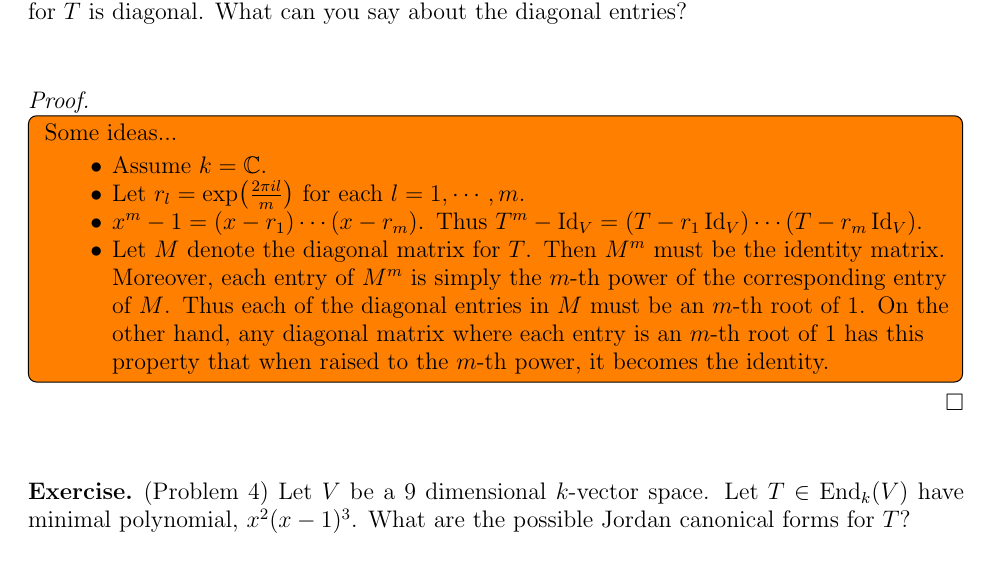
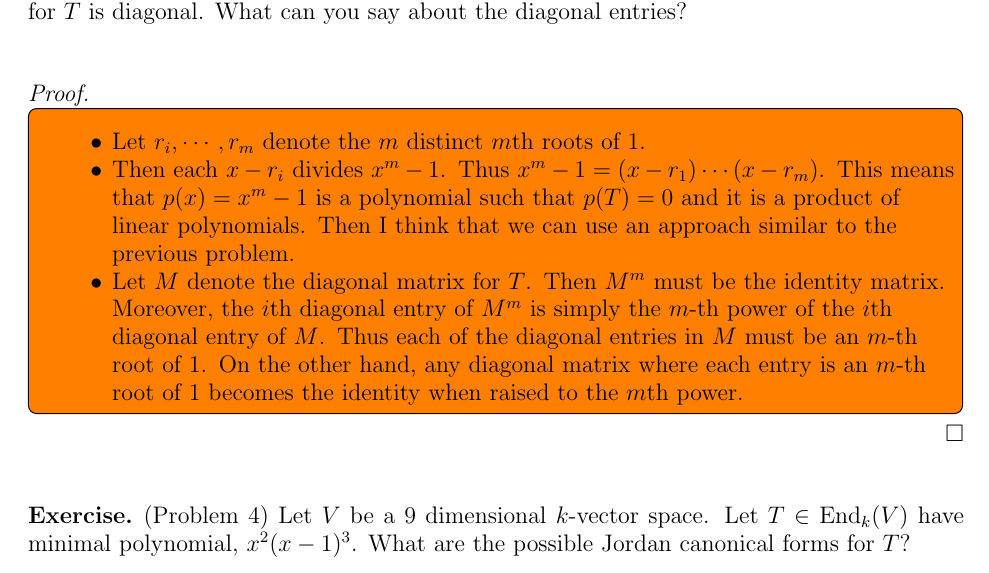
Before and after one commit to hidenori-shinohara/courses, a LaTeX paper (math601/10-16/math601-10-16.tex): part of page 2 of 3, cut so that both start at the same text. Compiled offline with pdfLaTeX.

Commit message:
Update my todo list for Problem 3 (JCF, 601)

```diff
--- a/math601/10-16/math601-10-16.tex
+++ b/math601/10-16/math601-10-16.tex
@@ -150,21 +150,20 @@ Let $k$ be a field, $V$ a finite dimensional $k$-vector space, and $T \in \End_k
 \begin{proof}
   $ $
   \todo[inline,caption={}]{
-    Some ideas...
     \begin{itemize}
       \item
-        Assume $k = \mathbb{C}$.
+        Let $r_i, \cdots, r_m$ denote the $m$ distinct $m$th roots of 1.
       \item
-        Let $r_l = \exp(\frac{2\pi il}{m})$ for each $l = 1, \cdots, m$.
-      \item
-        $x^m - 1 = (x - r_1) \cdots (x - r_m)$.
-        Thus $T^m - \Id_V = (T - r_1\Id_V) \cdots (T - r_m\Id_V)$.
+        Then each $x - r_i$ divides $x^m - 1$.
+        Thus $x^m - 1 = (x - r_1) \cdots (x - r_m)$.
+        This means that $p(x) = x^m - 1$ is a polynomial such that $p(T) = 0$ and it is a product of linear polynomials.
+        Then I think that we can use an approach similar to the previous problem.
       \item
         Let $M$ denote the diagonal matrix for $T$.
         Then $M^m$ must be the identity matrix.
-        Moreover, each entry of $M^m$ is simply the $m$-th power of the corresponding entry of $M$.
+        Moreover, the $i$th diagonal entry of $M^m$ is simply the $m$-th power of the $i$th diagonal entry of $M$.
         Thus each of the diagonal entries in $M$ must be an $m$-th root of 1.
-        On the other hand, any diagonal matrix where each entry is an $m$-th root of 1 has this property that when raised to the $m$-th power, it becomes the identity.
+        On the other hand, any diagonal matrix where each entry is an $m$-th root of 1 becomes the identity when raised to the $m$th power.
     \end{itemize}
   }
 \end{proof}
```
Also changed, not shown: math601/10-16/math601-10-16.pdf.
